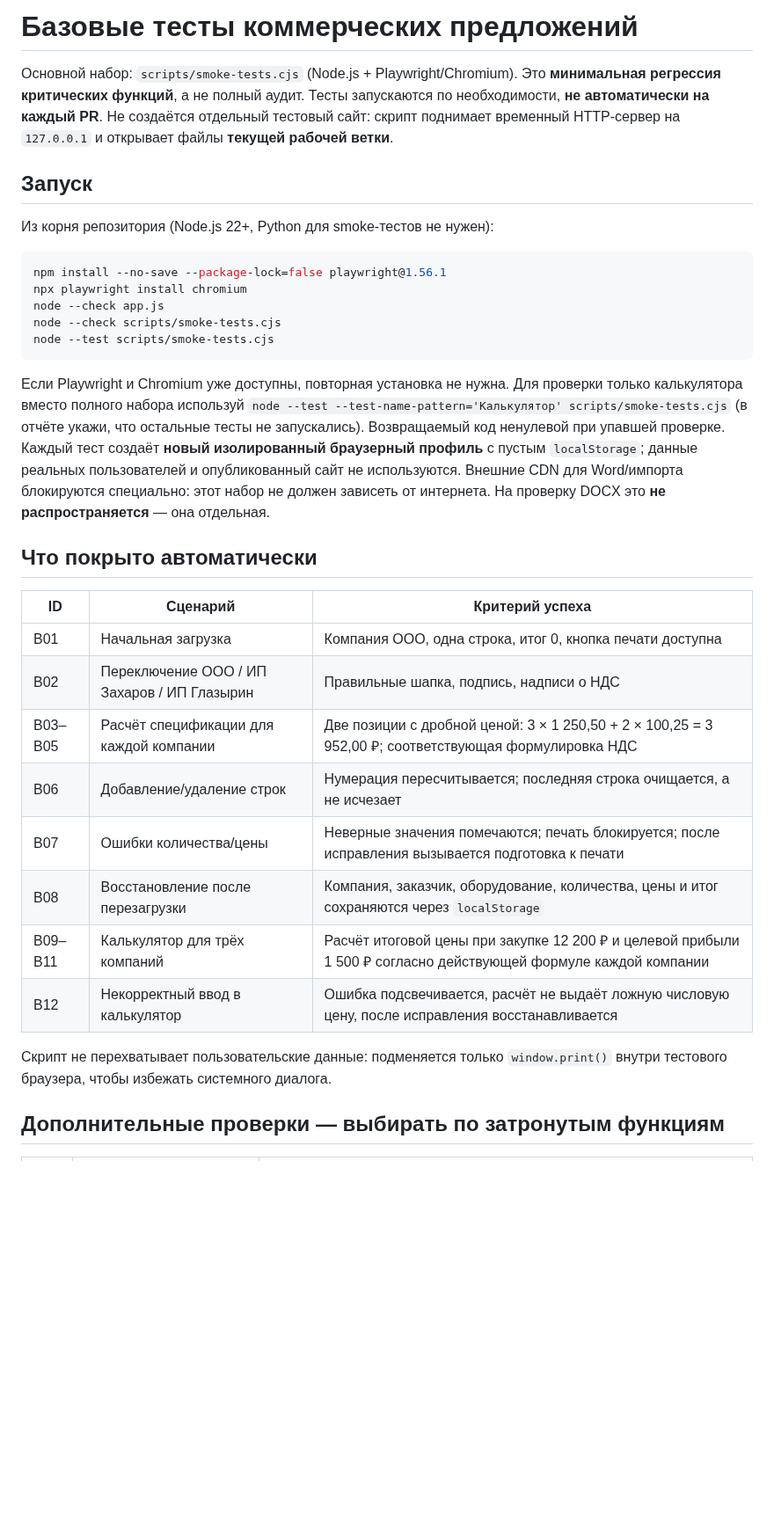
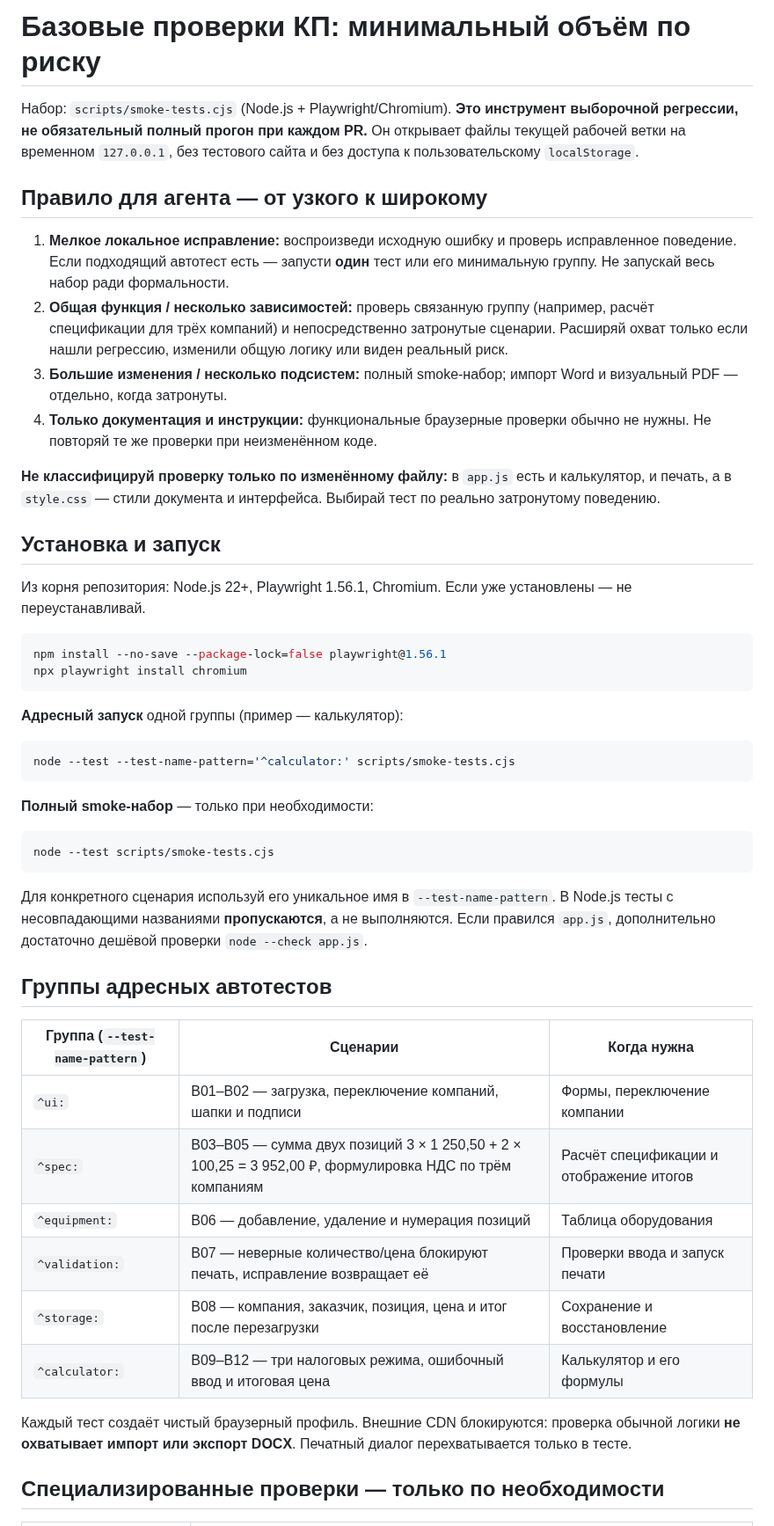
Before and after one commit to luxad1198/home, a Markdown page: scripts/BASELINE_TESTS.md, the part around one of its changes. Shown at 88% size. Rendered like a GitHub page; blank space fills up the shorter version.

Commit message:
docs: run only affected smoke groups, broaden testing by risk

````diff
--- a/scripts/BASELINE_TESTS.md
+++ b/scripts/BASELINE_TESTS.md
@@ -1,35 +1,51 @@
-# Базовые тесты коммерческих предложений
+# Базовые проверки КП: минимальный объём по риску
 
-Основной набор: `scripts/smoke-tests.cjs` (Node.js + Playwright/Chromium). Это **минимальная регрессия критических функций**, а не полный аудит. Тесты запускаются по необходимости, **не автоматически на каждый PR**. Не создаётся отдельный тестовый сайт: скрипт поднимает временный HTTP-сервер на `127.0.0.1` и открывает файлы **текущей рабочей ветки**.
+Набор: `scripts/smoke-tests.cjs` (Node.js + Playwright/Chromium). **Это инструмент выборочной регрессии, не обязательный полный прогон при каждом PR.** Он открывает файлы текущей рабочей ветки на временном `127.0.0.1`, без тестового сайта и без доступа к пользовательскому `localStorage`.
 
-## Запуск
+## Правило для агента — от узкого к широкому
 
-Из корня репозитория (Node.js 22+, Python для smoke-тестов не нужен):
+1. **Мелкое локальное исправление:** воспроизведи исходную ошибку и проверь исправленное поведение. Если подходящий автотест есть — запусти **один** тест или его минимальную группу. Не запускай весь набор ради формальности.
+2. **Общая функция / несколько зависимостей:** проверь связанную группу (например, расчёт спецификации для трёх компаний) и непосредственно затронутые сценарии. Расширяй охват только если нашли регрессию, изменили общую логику или виден реальный риск.
+3. **Большие изменения / несколько подсистем:** полный smoke-набор; импорт Word и визуальный PDF — отдельно, когда затронуты.
+4. **Только документация и инструкции:** функциональные браузерные проверки обычно не нужны. Не повторяй те же проверки при неизменённом коде.
+
+**Не классифицируй проверку только по изменённому файлу:** в `app.js` есть и калькулятор, и печать, а в `style.css` — стили документа и интерфейса. Выбирай тест по реально затронутому поведению.
+
+## Установка и запуск
+
+Из корня репозитория: Node.js 22+, Playwright 1.56.1, Chromium. Если уже установлены — не переустанавливай.
 
 ```bash
 npm install --no-save --package-lock=false playwright@1.56.1
 npx playwright install chromium
-node --check app.js
-node --check scripts/smoke-tests.cjs
+```
+
+**Адресный запуск** одной группы (пример — калькулятор):
+
+```bash
+node --test --test-name-pattern='^calculator:' scripts/smoke-tests.cjs
+```
+
+**Полный smoke-набор** — только при необходимости:
+
+```bash
 node --test scripts/smoke-tests.cjs
 ```
 
-Если Playwright и Chromium уже доступны, повторная установка не нужна. Для проверки только калькулятора вместо полного набора используй `node --test --test-name-pattern='Калькулятор' scripts/smoke-tests.cjs` (в отчёте укажи, что остальные тесты не запускались). Возвращаемый код ненулевой при упавшей проверке. Каждый тест создаёт **новый изолированный браузерный профиль** с пустым `localStorage`; данные реальных пользователей и опубликованный сайт не используются. Внешние CDN для Word/импорта блокируются специально: этот набор не должен зависеть от интернета. На проверку DOCX это **не распространяется** — она отдельная.
+Для конкретного сценария используй его уникальное имя в `--test-name-pattern`. В Node.js тесты с несовпадающими названиями **пропускаются**, а не выполняются. Если правился `app.js`, дополнительно достаточно дешёвой проверки `node --check app.js`.
 
-## Что покрыто автоматически
+## Группы адресных автотестов
 
-| ID | Сценарий | Критерий успеха |
+| Группа (`--test-name-pattern`) | Сценарии | Когда нужна |
 | --- | --- | --- |
-| B01 | Начальная загрузка | Компания ООО, одна строка, итог 0, кнопка печати доступна |
-| B02 | Переключение ООО / ИП Захаров / ИП Глазырин | Правильные шапка, подпись, надписи о НДС |
-| B03–B05 | Расчёт спецификации для каждой компании | Две позиции с дробной ценой: 3 × 1 250,50 + 2 × 100,25 = 3 952,00 ₽; соответствующая формулировка НДС |
-| B06 | Добавление/удаление строк | Нумерация пересчитывается; последняя строка очищается, а не исчезает |
-| B07 | Ошибки количества/цены | Неверные значения помечаются; печать блокируется; после исправления вызывается подготовка к печати |
-| B08 | Восстановление после перезагрузки | Компания, заказчик, оборудование, количества, цены и итог сохраняются через `localStorage` |
-| B09–B11 | Калькулятор для трёх компаний | Расчёт итоговой цены при закупке 12 200 ₽ и целевой прибыли 1 500 ₽ согласно действующей формуле каждой компании |
-| B12 | Некорректный ввод в калькулятор | Ошибка подсвечивается, расчёт не выдаёт ложную числовую цену, после исправления восстанавливается |
+| `^ui:` | B01–B02 — загрузка, переключение компаний, шапки и подписи | Формы, переключение компании |
+| `^spec:` | B03–B05 — сумма двух позиций 3 × 1 250,50 + 2 × 100,25 = 3 952,00 ₽, формулировка НДС по трём компаниям | Расчёт спецификации и отображение итогов |
+| `^equipment:` | B06 — добавление, удаление и нумерация позиций | Таблица оборудования |
+| `^validation:` | B07 — неверные количество/цена блокируют печать, исправление возвращает её | Проверки ввода и запуск печати |
+| `^storage:` | B08 — компания, заказчик, позиция, цена и итог после перезагрузки | Сохранение и восстановление |
+| `^calculator:` | B09–B12 — три налоговых режима, ошибочный ввод и итоговая цена | Калькулятор и его формулы |
 
-Скрипт не перехватывает пользовательские данные: подменяется только `window.print()` внутри тестового браузера, чтобы избежать системного диалога.
+Каждый тест создаёт чистый браузерный профиль. Внешние CDN блокируются: проверка обычной логики **не охватывает импорт или экспорт DOCX**. Печатный диалог перехватывается только в тесте.
 
-## Дополнительные проверки — выбирать по затронутым функциям
+## Специализированные проверки — только по необходимости
 
````
Also changed, not shown: other parts of scripts/BASELINE_TESTS.md (+7 -13 lines).
